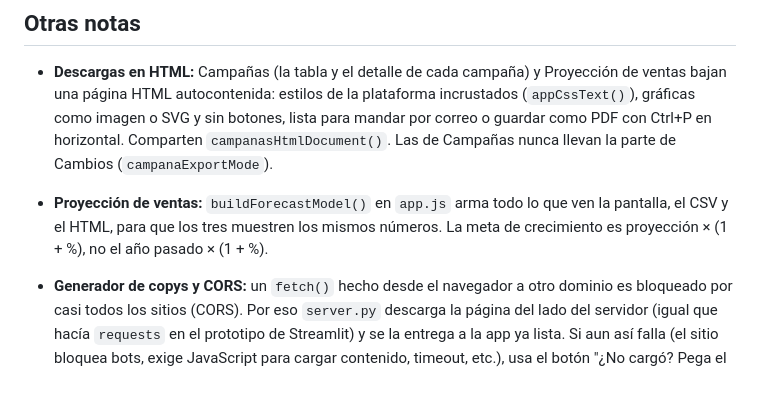
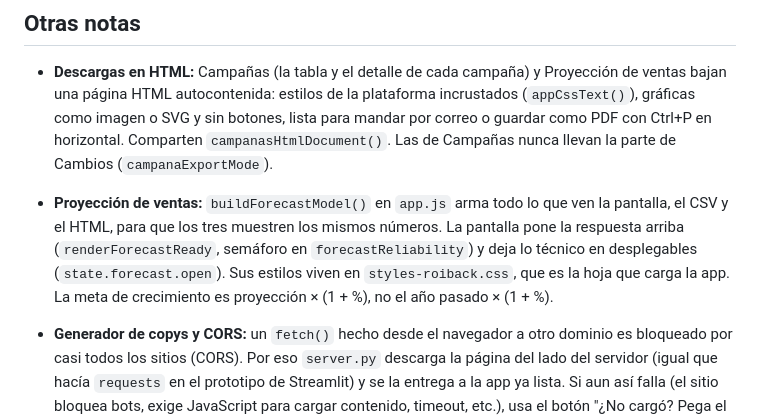
Before and after one commit to cesarvasquezlopez85-coder/paid-media-helper, a Markdown page: webapp/README.md, the part around the change. Rendered like a GitHub page; blank space fills up the shorter version.

Commit message:
Documentación: pantalla simplificada de Proyección de ventas
Co-Authored-By: Claude Sonnet 5.5 <noreply@anthropic.com>

```diff
--- a/webapp/README.md
+++ b/webapp/README.md
@@ -51,7 +51,7 @@ Guía y script en `OUTPUTS/plataforma-google-ads/conexiones_lectura/`. Es una cr
 ## Otras notas
 
 - **Descargas en HTML:** Campañas (la tabla y el detalle de cada campaña) y Proyección de ventas bajan una página HTML autocontenida: estilos de la plataforma incrustados (`appCssText()`), gráficas como imagen o SVG y sin botones, lista para mandar por correo o guardar como PDF con Ctrl+P en horizontal. Comparten `campanasHtmlDocument()`. Las de Campañas nunca llevan la parte de Cambios (`campanaExportMode`).
-- **Proyección de ventas:** `buildForecastModel()` en `app.js` arma todo lo que ven la pantalla, el CSV y el HTML, para que los tres muestren los mismos números. La meta de crecimiento es proyección × (1 + %), no el año pasado × (1 + %).
+- **Proyección de ventas:** `buildForecastModel()` en `app.js` arma todo lo que ven la pantalla, el CSV y el HTML, para que los tres muestren los mismos números. La pantalla pone la respuesta arriba (`renderForecastReady`, semáforo en `forecastReliability`) y deja lo técnico en desplegables (`state.forecast.open`). Sus estilos viven en `styles-roiback.css`, que es la hoja que carga la app. La meta de crecimiento es proyección × (1 + %), no el año pasado × (1 + %).
 
 - **Generador de copys y CORS:** un `fetch()` hecho desde el navegador a otro dominio es bloqueado por casi todos los sitios (CORS). Por eso `server.py` descarga la página del lado del servidor (igual que hacía `requests` en el prototipo de Streamlit) y se la entrega a la app ya lista. Si aun así falla (el sitio bloquea bots, exige JavaScript para cargar contenido, timeout, etc.), usa el botón "¿No cargó? Pega el HTML": abre la página en el navegador, "Ver código fuente" (Ctrl/Cmd+U), copia y pega.
 - Sin la columna "Campaign type" en el archivo de campañas, todo se trata como Search (marca se detecta solo por el nombre) — comportamiento esperado documentado en `spec.md`.
```
Also changed, not shown: OUTPUTS/plataforma-google-ads/Resumen_Proyecto.md (+8 -0 lines), OUTPUTS/plataforma-google-ads/roadmap.md (+1 -0 lines).
